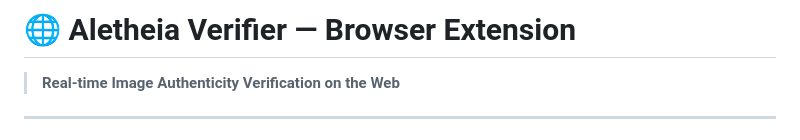
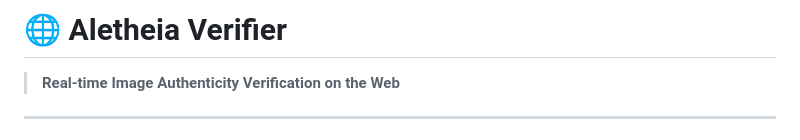
Before and after one commit to Sarasbari/Aletheia_Recursion_CRAZZY, a Markdown page: README.md, the part around the change. Rendered like a GitHub page.

Commit message:
Update title in README for Aletheia Verifier

```diff
--- a/README.md
+++ b/README.md
@@ -1,4 +1,4 @@
-# 🌐 Aletheia Verifier — Browser Extension
+# 🌐 Aletheia Verifier
 
 > **Real-time Image Authenticity Verification on the Web**
 
```
